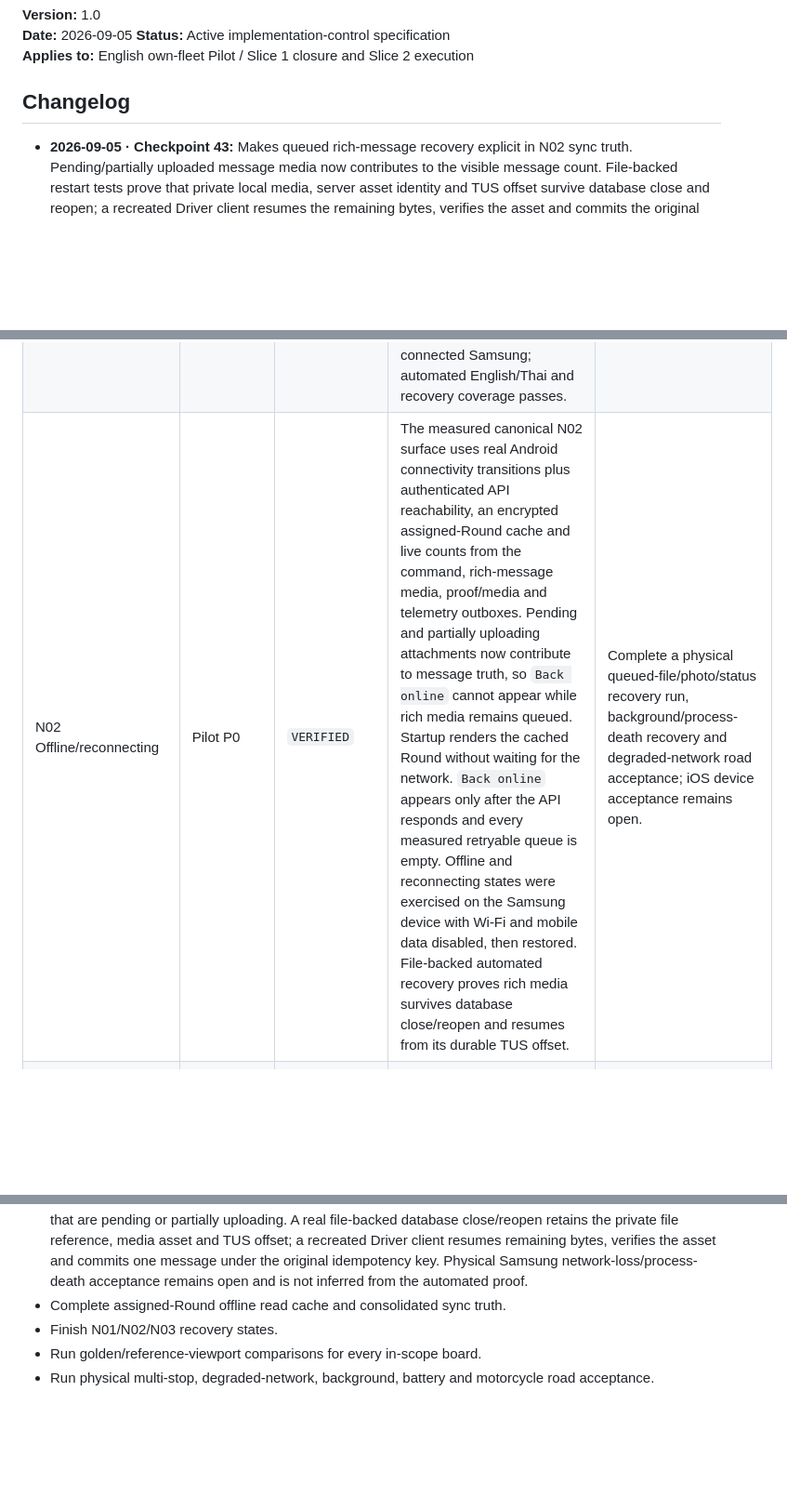
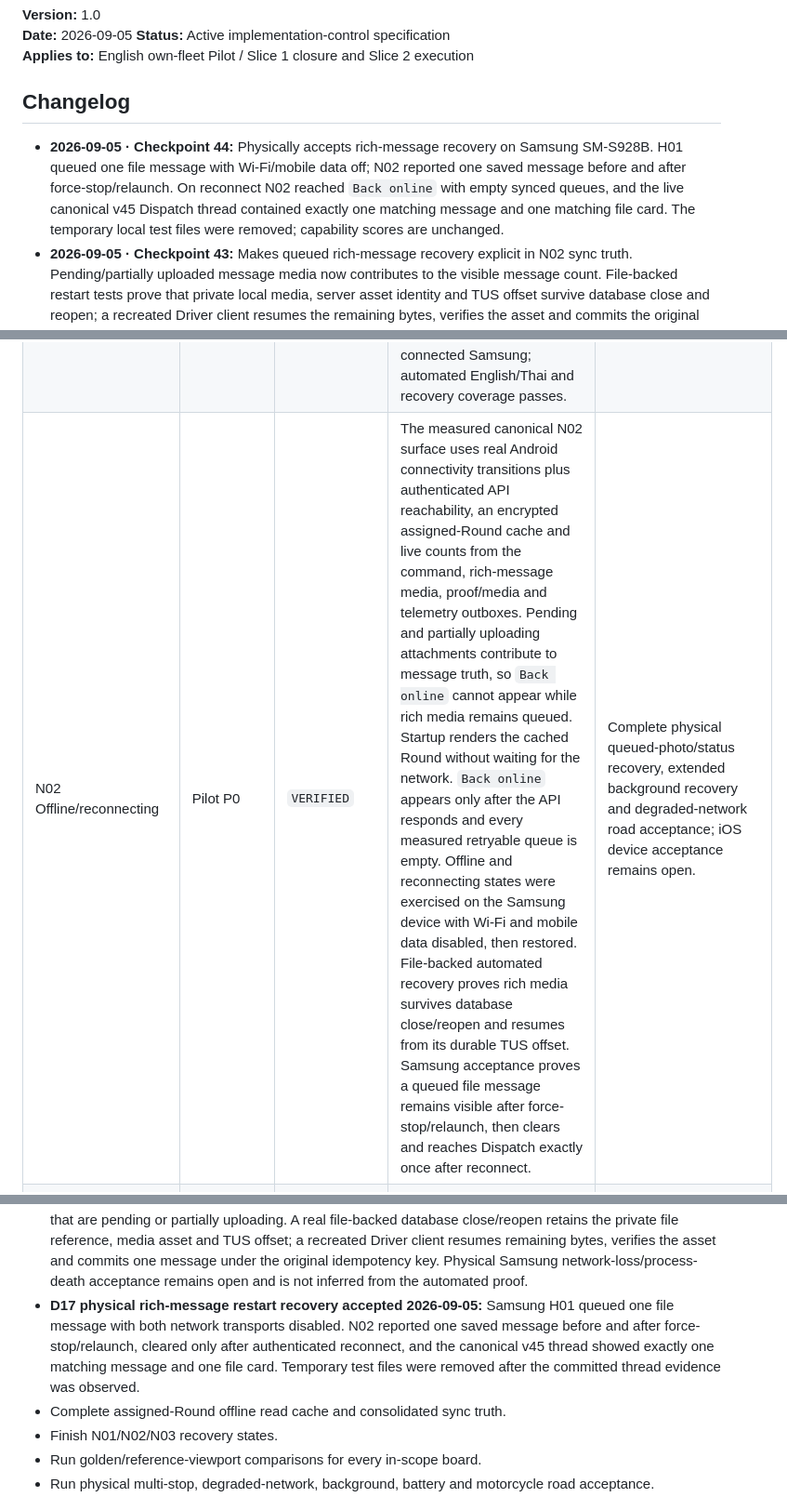
Before and after one commit to letsbuildtothesky/rounds, a Markdown page: specs/engineering/ROUNDS-IMPLEMENTATION-COVERAGE-AND-GAP-CONTROL-v1.0.md, 3 parts joined by grey strips. Shown at 93% size. GitHub-like rendering; blank space fills up the shorter version.

Commit message:
Record physical rich message recovery

```diff
--- a/specs/engineering/ROUNDS-IMPLEMENTATION-COVERAGE-AND-GAP-CONTROL-v1.0.md
+++ b/specs/engineering/ROUNDS-IMPLEMENTATION-COVERAGE-AND-GAP-CONTROL-v1.0.md
@@ -7,6 +7,13 @@
 
 ## Changelog
 
+- **2026-09-05 · Checkpoint 44:** Physically accepts rich-message recovery on
+  Samsung SM-S928B. H01 queued one file message with Wi-Fi/mobile data off;
+  N02 reported one saved message before and after force-stop/relaunch. On
+  reconnect N02 reached `Back online` with empty synced queues, and the live
+  canonical v45 Dispatch thread contained exactly one matching message and
+  one matching file card. The temporary local test files were removed;
+  capability scores are unchanged.
 - **2026-09-05 · Checkpoint 43:** Makes queued rich-message recovery explicit
   in N02 sync truth. Pending/partially uploaded message media now contributes
   to the visible message count. File-backed restart tests prove that private
@@ -249,7 +256,7 @@ Canonical inventory: `specs/product/ROUNDS-DRIVER-CANONICAL-MANIFEST-v6.md` and
 | L01 Profile + Language | Pilot/Slice 2 P1 | `IMPLEMENTED` | The measured canonical Team subset shows authenticated Driver identity, active merchant relationship and vehicle truth. Every visible L01 label, the language drawer, sign-out drawer and bottom navigation now use the supplied English/Thai copy; locale changes rerender the open profile immediately. Generated metrics reference both supplied boards and include their distinct Thai and 320 px composition rules. Support opens the existing Round-scoped H01 thread; sign-out requires explicit confirmation. Unsupported verification, identity editing, Network, payout and notification controls remain absent, and the former unsupported `Assigned` vehicle claim is removed. | Complete physical English/Thai visual acceptance. Localize and accept the child H01 surface separately; add account mutation or verification states only after authoritative workflows define them. |
 | M01 Notifications | Slice 2 P2 | `SPECIFIED` | No notification preference surface. | Define channel authority and implement preferences when notifications are promoted. |
 | N01 Permissions | Pilot P1 | `PARTIAL` | The measured canonical Team permission surface reads the real location-service and app-permission state, requests only in-use location, distinguishes denied/permanently blocked/service-disabled states and opens the correct OS settings. English and Thai now use their supplied board copy and generated geometry, including 320 px Thai overrides, across profile/navigation/location recovery and contextual camera-denial paths. Navigation no longer spins indefinitely when location is blocked, and no evidence is claimed on camera denial. The protected APK installs and launches on the connected Samsung; automated English/Thai and recovery coverage passes. | Validate background-navigation permission policy on Android/iOS before requesting it. Add notification permission only with a real promoted push channel, then complete physical denied/permanently-blocked/settings-return and visual acceptance. |
-| N02 Offline/reconnecting | Pilot P0 | `VERIFIED` | The measured canonical N02 surface uses real Android connectivity transitions plus authenticated API reachability, an encrypted assigned-Round cache and live counts from the command, rich-message media, proof/media and telemetry outboxes. Pending and partially uploading attachments now contribute to message truth, so `Back online` cannot appear while rich media remains queued. Startup renders the cached Round without waiting for the network. `Back online` appears only after the API responds and every measured retryable queue is empty. Offline and reconnecting states were exercised on the Samsung device with Wi-Fi and mobile data disabled, then restored. File-backed automated recovery proves rich media survives database close/reopen and resumes from its durable TUS offset. | Complete a physical queued-file/photo/status recovery run, background/process-death recovery and degraded-network road acceptance; iOS device acceptance remains open. |
+| N02 Offline/reconnecting | Pilot P0 | `VERIFIED` | The measured canonical N02 surface uses real Android connectivity transitions plus authenticated API reachability, an encrypted assigned-Round cache and live counts from the command, rich-message media, proof/media and telemetry outboxes. Pending and partially uploading attachments contribute to message truth, so `Back online` cannot appear while rich media remains queued. Startup renders the cached Round without waiting for the network. `Back online` appears only after the API responds and every measured retryable queue is empty. Offline and reconnecting states were exercised on the Samsung device with Wi-Fi and mobile data disabled, then restored. File-backed automated recovery proves rich media survives database close/reopen and resumes from its durable TUS offset. Samsung acceptance proves a queued file message remains visible after force-stop/relaunch, then clears and reaches Dispatch exactly once after reconnect. | Complete physical queued-photo/status recovery, extended background recovery and degraded-network road acceptance; iOS device acceptance remains open. |
 | N03 GPS unavailable | Pilot P0 | `PARTIAL` | The measured canonical N03 surface is wired to the real operational position stream. A 30-second sample gap or stream error pauses live position/ETA, disabled service or permission is classified separately, and Retry GPS requires a real fix and restarts the stream. Cached-route continuation is shown only when Google guidance was already active. The Android access-off branch is physically verified on Samsung. | Complete true signal-loss field acceptance with location service still enabled, degraded/background recovery, and iOS device acceptance. The Google Navigation SDK may show its own Android location warning before the Rounds recovery surface when global location is switched off during active guidance. |
 
 ## 6. Operations v45 capability coverage
@@ -437,6 +444,12 @@ This sequence does not promote later slices; it orders the already authorized En
   verifies the asset and commits one message under the original idempotency
   key. Physical Samsung network-loss/process-death acceptance remains open and
   is not inferred from the automated proof.
+- **D17 physical rich-message restart recovery accepted 2026-09-05:** Samsung
+  H01 queued one file message with both network transports disabled. N02
+  reported one saved message before and after force-stop/relaunch, cleared only
+  after authenticated reconnect, and the canonical v45 thread showed exactly
+  one matching message and one file card. Temporary test files were removed
+  after the committed thread evidence was observed.
 - Complete assigned-Round offline read cache and consolidated sync truth.
 - Finish N01/N02/N03 recovery states.
 - Run golden/reference-viewport comparisons for every in-scope board.
```
Also changed, not shown: other parts of specs/engineering/ROUNDS-IMPLEMENTATION-COVERAGE-AND-GAP-CONTROL-v1.0.md (+2 -2 lines), docs/SLICE-2-CHECKPOINT-44.md (added, +50 -0 lines).
